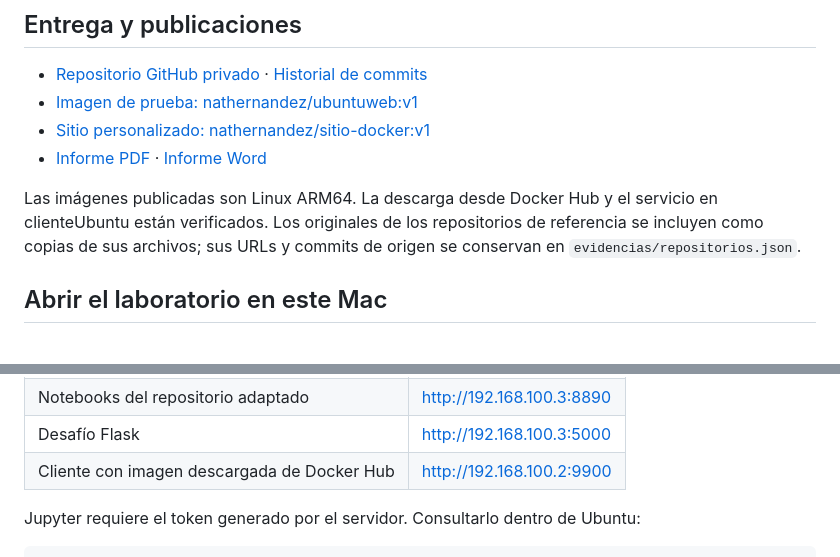
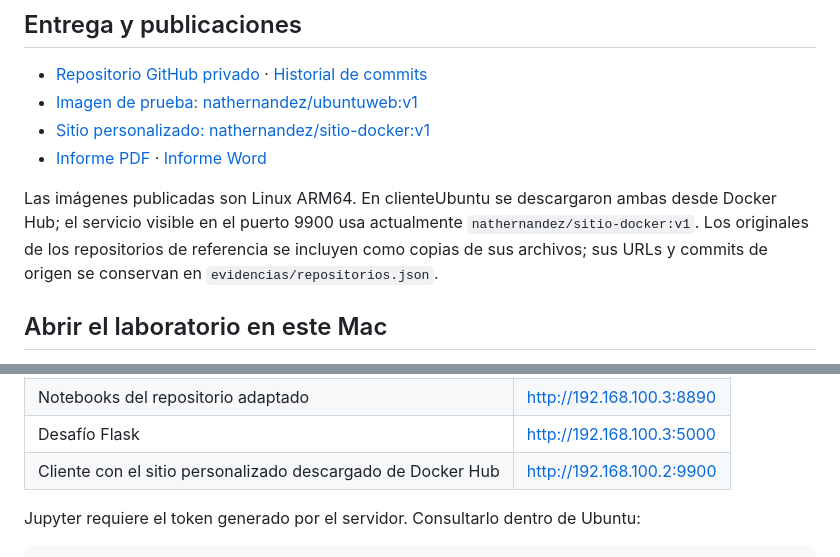
Before and after one commit to nathernandez1189/practica-docker-ia, a Markdown page: README.md, 2 parts joined by grey strips. GitHub-like rendering.

Commit message:
docs: mostrar el sitio personalizado descargado en el cliente

```diff
--- a/README.md
+++ b/README.md
@@ -9,7 +9,7 @@ Implementación de la guía **2025-03 Practica Docker_IA.docx**, del profesor Os
 - [Sitio personalizado: nathernandez/sitio-docker:v1](https://hub.docker.com/r/nathernandez/sitio-docker)
 - [Informe PDF](docs/Informe-Practica-Docker-IA.pdf) · [Informe Word](docs/Informe-Practica-Docker-IA.docx)
 
-Las imágenes publicadas son Linux ARM64. La descarga desde Docker Hub y el servicio en clienteUbuntu están verificados. Los originales de los repositorios de referencia se incluyen como copias de sus archivos; sus URLs y commits de origen se conservan en `evidencias/repositorios.json`.
+Las imágenes publicadas son Linux ARM64. En clienteUbuntu se descargaron ambas desde Docker Hub; el servicio visible en el puerto 9900 usa actualmente `nathernandez/sitio-docker:v1`. Los originales de los repositorios de referencia se incluyen como copias de sus archivos; sus URLs y commits de origen se conservan en `evidencias/repositorios.json`.
 
 ## Abrir el laboratorio en este Mac
 
@@ -34,7 +34,7 @@ docker start webprueba webpersonal webcontainer webvolumen jupyter-ia ml-jupyter
 | Jupyter / Iris | http://192.168.100.3:8888 |
 | Notebooks del repositorio adaptado | http://192.168.100.3:8890 |
 | Desafío Flask | http://192.168.100.3:5000 |
-| Cliente con imagen descargada de Docker Hub | http://192.168.100.2:9900 |
+| Cliente con el sitio personalizado descargado de Docker Hub | http://192.168.100.2:9900 |
 
 Jupyter requiere el token generado por el servidor. Consultarlo dentro de Ubuntu:
 
```
Also changed, not shown: docs/INFORME.md (+4 -2 lines), evidencias/05-sitio-docker-en-cliente.png (added), 6 other files.
